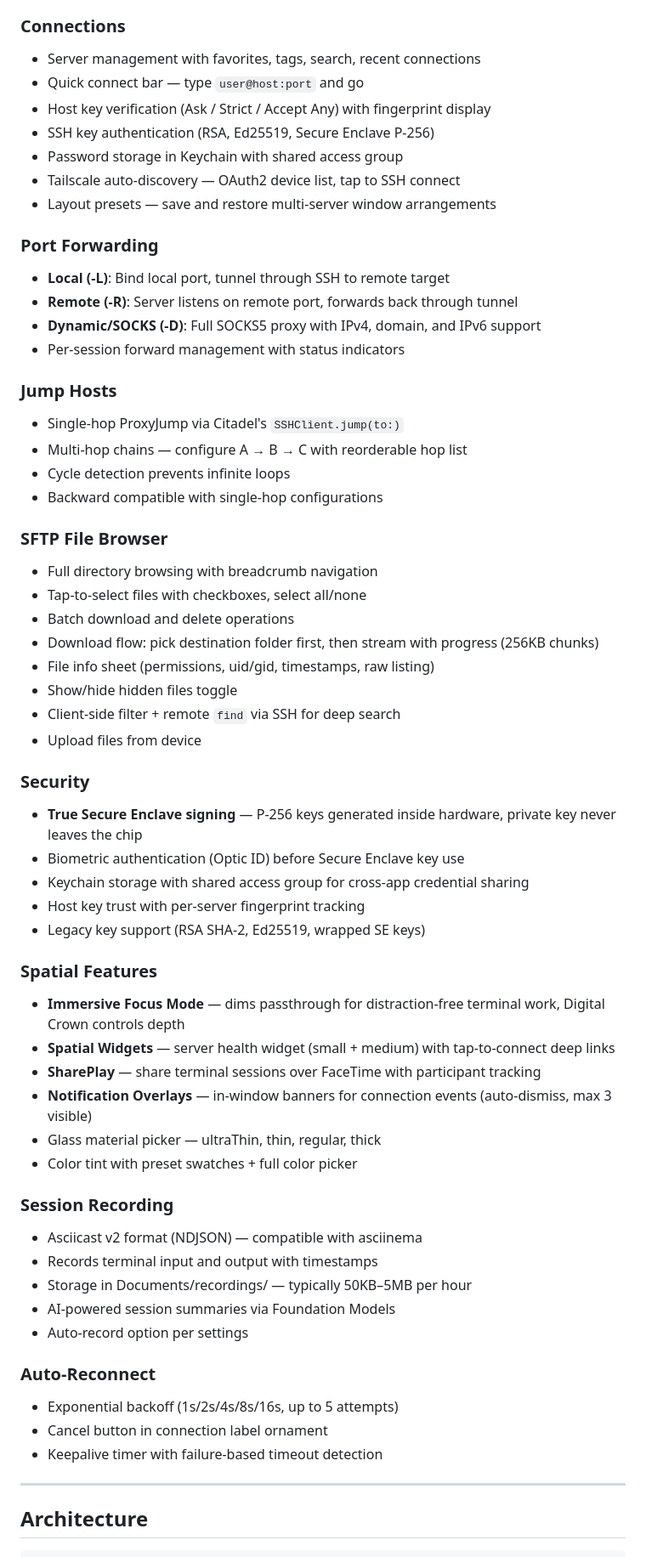
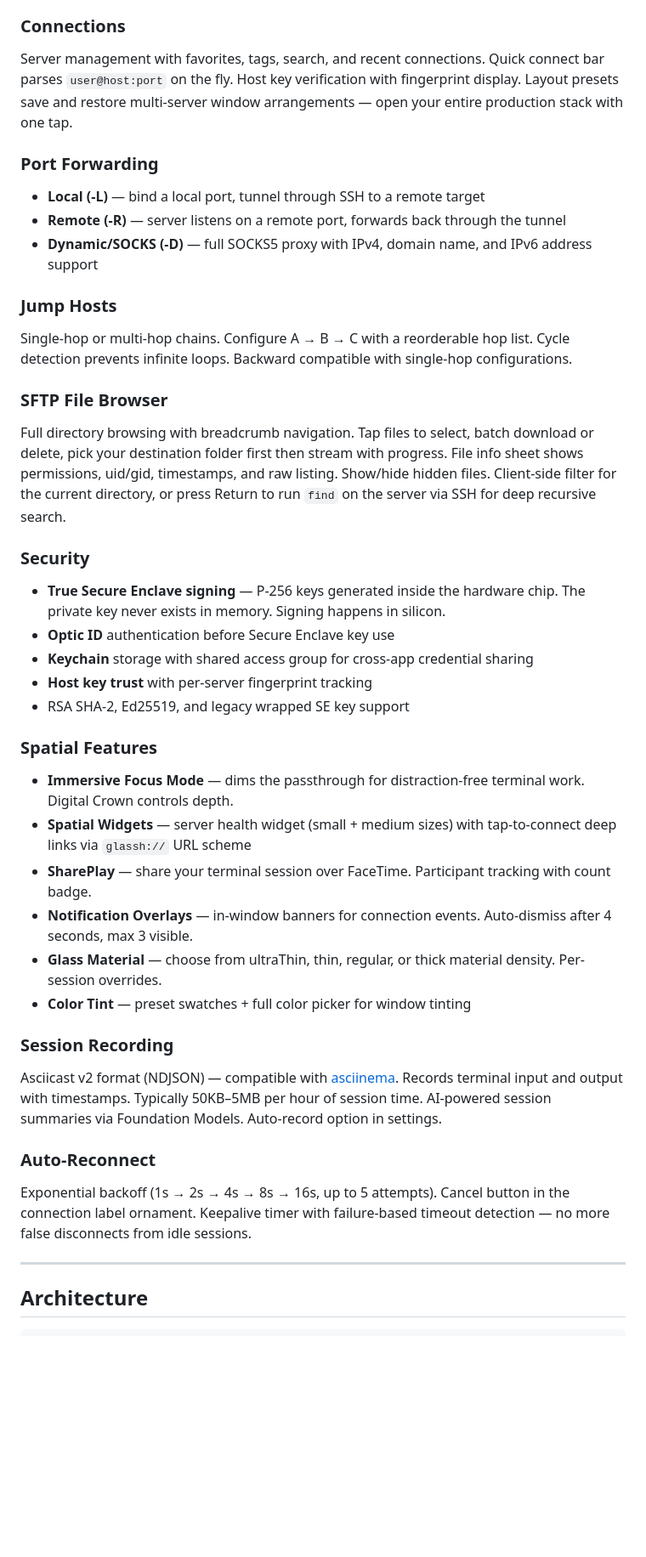
Before and after one commit to msitarzewski/glas.sh, a Markdown page: README.md, the part around one of its changes. Shown at 85% size. Drawn GitHub-style; blank space fills up the shorter version.

```diff
--- a/README.md
+++ b/README.md
@@ -44,61 +55,46 @@ Every SSH client on visionOS is a port from iPad. glas.sh is built from scratch
 
 ### Connections
-- Server management with favorites, tags, search, recent connections
-- Quick connect bar — type `user@host:port` and go
-- Host key verification (Ask / Strict / Accept Any) with fingerprint display
-- SSH key authentication (RSA, Ed25519, Secure Enclave P-256)
-- Password storage in Keychain with shared access group
-- Tailscale auto-discovery — OAuth2 device list, tap to SSH connect
-- Layout presets — save and restore multi-server window arrangements
+
+Server management with favorites, tags, search, and recent connections. Quick connect bar parses `user@host:port` on the fly. Host key verification with fingerprint display. Layout presets save and restore multi-server window arrangements — open your entire production stack with one tap.
 
 ### Port Forwarding
-- **Local (-L)**: Bind local port, tunnel through SSH to remote target
-- **Remote (-R)**: Server listens on remote port, forwards back through tunnel
-- **Dynamic/SOCKS (-D)**: Full SOCKS5 proxy with IPv4, domain, and IPv6 support
-- Per-session forward management with status indicators
+
+- **Local (-L)** — bind a local port, tunnel through SSH to a remote target
+- **Remote (-R)** — server listens on a remote port, forwards back through the tunnel
+- **Dynamic/SOCKS (-D)** — full SOCKS5 proxy with IPv4, domain name, and IPv6 address support
 
 ### Jump Hosts
-- Single-hop ProxyJump via Citadel's `SSHClient.jump(to:)`
-- Multi-hop chains — configure A → B → C with reorderable hop list
-- Cycle detection prevents infinite loops
-- Backward compatible with single-hop configurations
+
+Single-hop or multi-hop chains. Configure A → B → C with a reorderable hop list. Cycle detection prevents infinite loops. Backward compatible with single-hop configurations.
 
 ### SFTP File Browser
-- Full directory browsing with breadcrumb navigation
-- Tap-to-select files with checkboxes, select all/none
-- Batch download and delete operations
-- Download flow: pick destination folder first, then stream with progress (256KB chunks)
-- File info sheet (permissions, uid/gid, timestamps, raw listing)
-- Show/hide hidden files toggle
-- Client-side filter + remote `find` via SSH for deep search
-- Upload files from device
+
+Full directory browsing with breadcrumb navigation. Tap files to select, batch download or delete, pick your destination folder first then stream with progress. File info sheet shows permissions, uid/gid, timestamps, and raw listing. Show/hide hidden files. Client-side filter for the current directory, or press Return to run `find` on the server via SSH for deep recursive search.
 
 ### Security
-- **True Secure Enclave signing** — P-256 keys generated inside hardware, private key never leaves the chip
-- Biometric authentication (Optic ID) before Secure Enclave key use
-- Keychain storage with shared access group for cross-app credential sharing
-- Host key trust with per-server fingerprint tracking
-- Legacy key support (RSA SHA-2, Ed25519, wrapped SE keys)
+
+- **True Secure Enclave signing** — P-256 keys generated inside the hardware chip. The private key never exists in memory. Signing happens in silicon.
+- **Optic ID** authentication before Secure Enclave key use
+- **Keychain** storage with shared access group for cross-app credential sharing
+- **Host key trust** with per-server fingerprint tracking
+- RSA SHA-2, Ed25519, and legacy wrapped SE key support
 
 ### Spatial Features
-- **Immersive Focus Mode** — dims passthrough for distraction-free terminal work, Digital Crown controls depth
-- **Spatial Widgets** — server health widget (small + medium) with tap-to-connect deep links
-- **SharePlay** — share terminal sessions over FaceTime with participant tracking
-- **Notification Overlays** — in-window banners for connection events (auto-dismiss, max 3 visible)
-- Glass material picker — ultraThin, thin, regular, thick
-- Color tint with preset swatches + full color picker
+
+- **Immersive Focus Mode** — dims the passthrough for distraction-free terminal work. Digital Crown controls depth.
+- **Spatial Widgets** — server health widget (small + medium sizes) with tap-to-connect deep links via `glassh://` URL scheme
+- **SharePlay** — share your terminal session over FaceTime. Participant tracking with count badge.
+- **Notification Overlays** — in-window banners for connection events. Auto-dismiss after 4 seconds, max 3 visible.
+- **Glass Material** — choose from ultraThin, thin, regular, or thick material density. Per-session overrides.
+- **Color Tint** — preset swatches + full color picker for window tinting
 
 ### Session Recording
-- Asciicast v2 format (NDJSON) — compatible with asciinema
-- Records terminal input and output with timestamps
-- Storage in Documents/recordings/ — typically 50KB–5MB per hour
-- AI-powered session summaries via Foundation Models
-- Auto-record option per settings
+
+Asciicast v2 format (NDJSON) — compatible with [asciinema](https://asciinema.org). Records terminal input and output with timestamps. Typically 50KB–5MB per hour of session time. AI-powered session summaries via Foundation Models. Auto-record option in settings.
 
 ### Auto-Reconnect
-- Exponential backoff (1s/2s/4s/8s/16s, up to 5 attempts)
-- Cancel button in connection label ornament
-- Keepalive timer with failure-based timeout detection
+
+Exponential backoff (1s → 2s → 4s → 8s → 16s, up to 5 attempts). Cancel button in the connection label ornament. Keepalive timer with failure-based timeout detection — no more false disconnects from idle sessions.
 
 ---
 
```
Also changed, not shown: other parts of README.md (+96 -73 lines).
